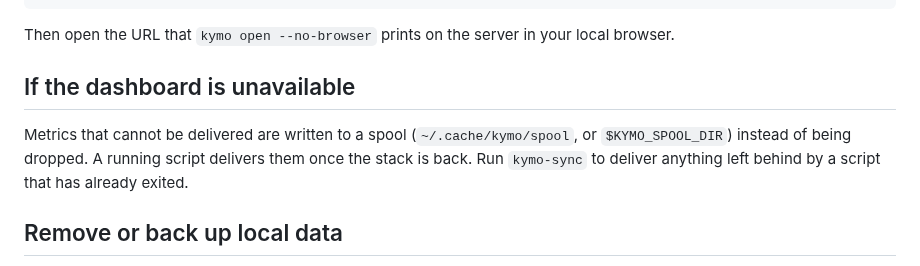
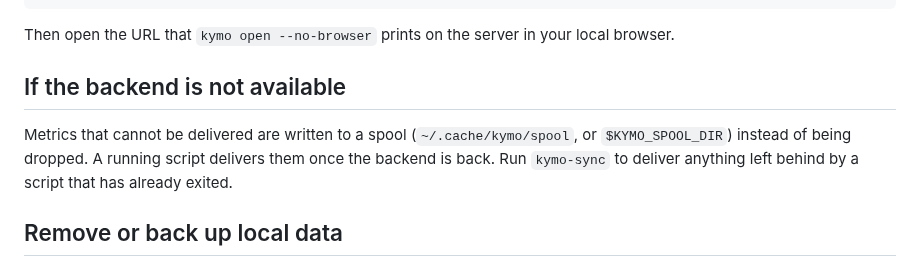
Before and after one commit to NovelAI/kymo, a Markdown page: python_client/README.md, the part around the change. Rendered like a GitHub page.

Commit message:
Snapshot of kymo
Monorepo-Commit: 58e0bfc07dda7b4c5816b381e5d2815e682af16b

```diff
--- a/python_client/README.md
+++ b/python_client/README.md
@@ -21,9 +21,9 @@ ssh -L 24819:127.0.0.1:24819 -L 24820:127.0.0.1:24820 you@server
 
 Then open the URL that `kymo open --no-browser` prints on the server in your local browser.
 
-## If the dashboard is unavailable
+## If the backend is not available
 
-Metrics that cannot be delivered are written to a spool (`~/.cache/kymo/spool`, or `$KYMO_SPOOL_DIR`) instead of being dropped. A running script delivers them once the stack is back. Run `kymo-sync` to deliver anything left behind by a script that has already exited.
+Metrics that cannot be delivered are written to a spool (`~/.cache/kymo/spool`, or `$KYMO_SPOOL_DIR`) instead of being dropped. A running script delivers them once the backend is back. Run `kymo-sync` to deliver anything left behind by a script that has already exited.
 
 ## Remove or back up local data
 
```
Also changed, not shown: README.md (+2 -0 lines), assets/screenshot.png (added).
